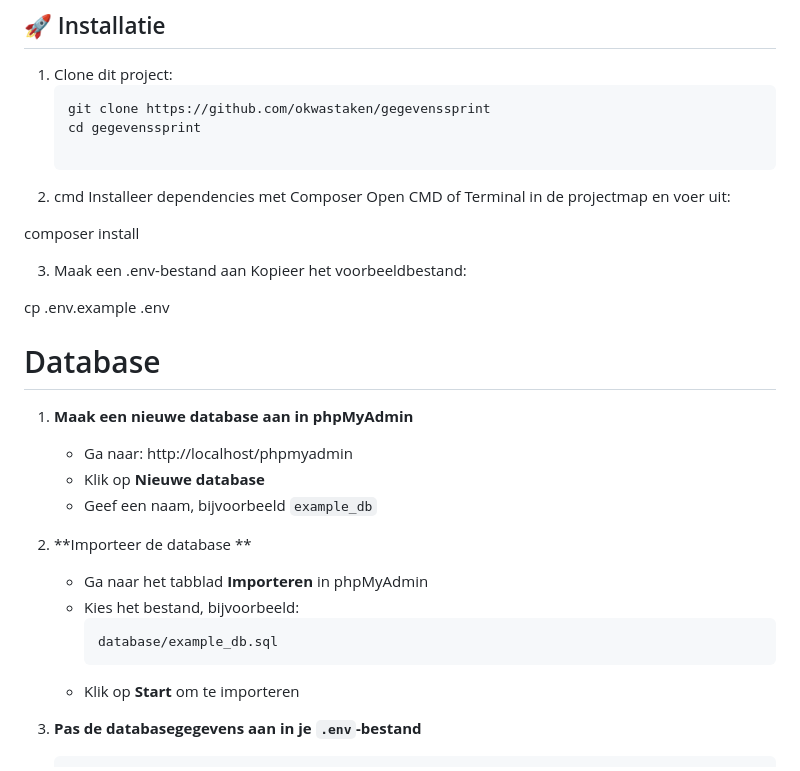
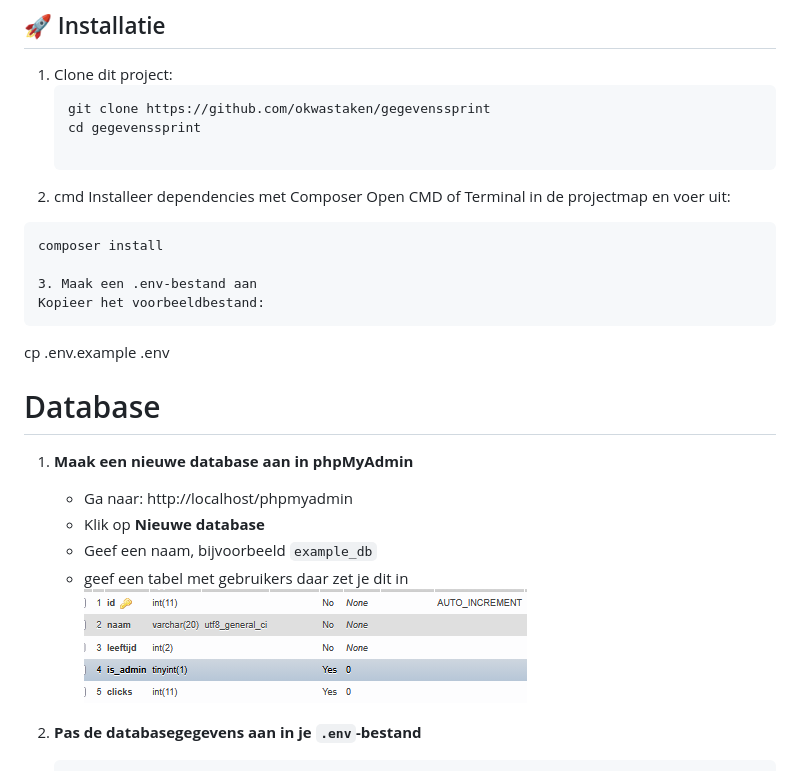
Before and after one commit to okwastaken/gegevenssprint, a Markdown page: readme.md, the part around the change. Drawn GitHub-style; pictures changed too: image.png (added).

````diff
--- a/readme.md
+++ b/readme.md
@@ -17,12 +17,12 @@ Dit project maakt gebruik van **Composer**
 2. cmd
 Installeer dependencies met Composer
 Open CMD of Terminal in de projectmap en voer uit:
-
+ ```
 composer install
 
 3. Maak een .env-bestand aan
 Kopieer het voorbeeldbestand:
-
+```
 cp .env.example .env
 
 # Database
@@ -31,14 +31,8 @@ cp .env.example .env
    - Ga naar: http://localhost/phpmyadmin
    - Klik op **Nieuwe database**
    - Geef een naam, bijvoorbeeld `example_db`
-
-2. **Importeer de database **
-   - Ga naar het tabblad **Importeren** in phpMyAdmin
-   - Kies het bestand, bijvoorbeeld:
-     ```
-     database/example_db.sql
-     ```
-   - Klik op **Start** om te importeren
+   - geef een tabel met gebruikers daar zet je dit in
+   ![kolommen](image.png)
 
 3. **Pas de databasegegevens aan in je `.env`-bestand**
    ```dotenv
````
